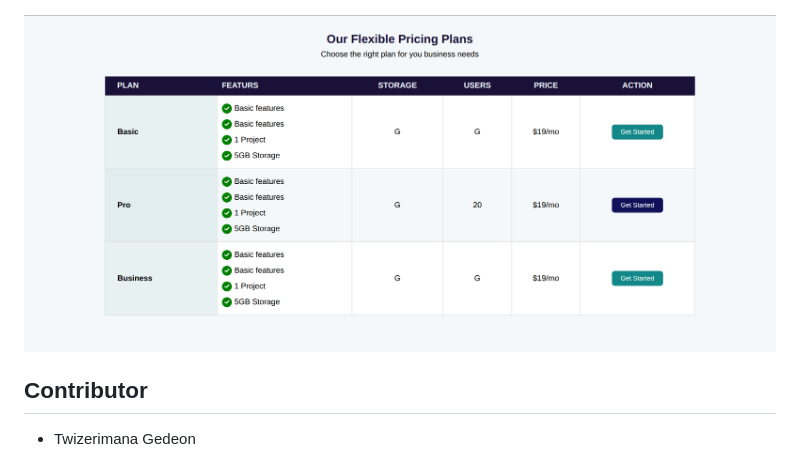
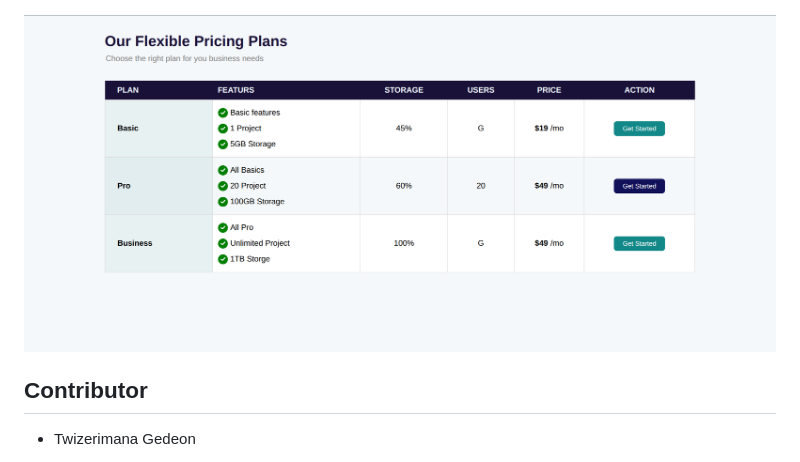
Before and after one commit to Gedeotwiz/intermediant-htl-css, a Markdown page: README.md, the part around the change. GitHub-like rendering; pictures changed too: images/Screenshot From 2026-10-15 06-51-23.png (added), images/task.png (deleted).

```diff
--- a/README.md
+++ b/README.md
@@ -20,7 +20,7 @@ Other method to run it click to this link [click here =>](https://gedeotwiz.gith
 
 ![Screenshot description](./images/table.png)
 
-![Screenshot description](./images/task.png)
+![Screenshot description](./images/Screenshot%20From%202026-10-15%2006-51-23.png)
 
 
 ## Contributor
```
Also changed, not shown: 2 other files.
